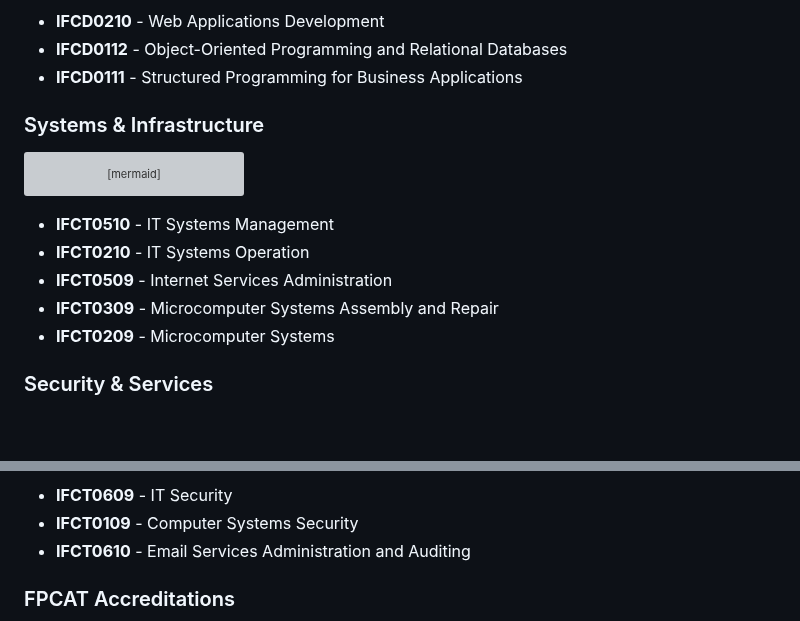
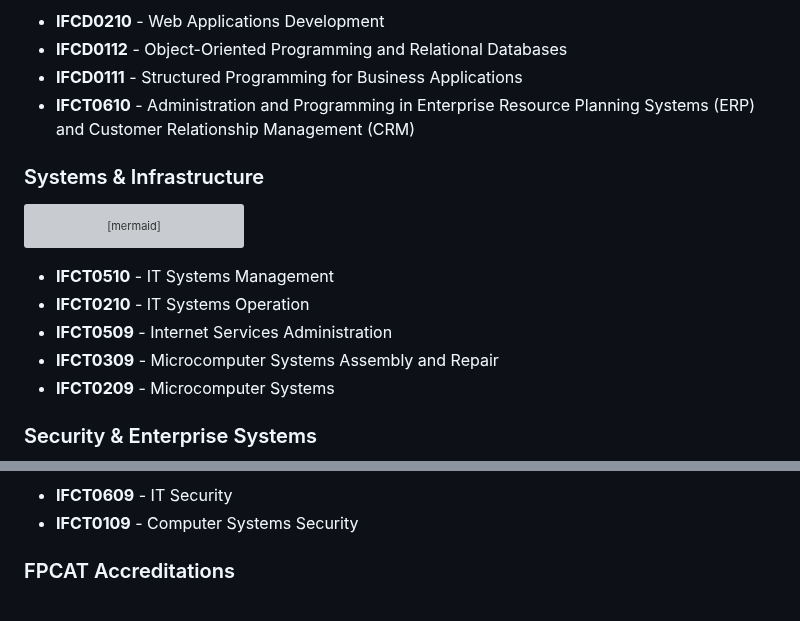
Before and after one commit to cescanue/cescanue, a Markdown page: README.md, 2 parts joined by grey strips. Rendered like a GitHub page; blank space fills up the shorter version; grey boxes are pictures that could not be loaded.

````diff
--- a/README.md
+++ b/README.md
@@ -219,6 +223,7 @@ graph TB
 - **IFCD0210** - Web Applications Development
 - **IFCD0112** - Object-Oriented Programming and Relational Databases
 - **IFCD0111** - Structured Programming for Business Applications
+- **IFCT0610** - Administration and Programming in Enterprise Resource Planning Systems (ERP) and Customer Relationship Management (CRM)
 
 ### Systems & Infrastructure
 ```mermaid
@@ -242,6 +247,6 @@ graph LR
 - **IFCT0309** - Microcomputer Systems Assembly and Repair
 - **IFCT0209** - Microcomputer Systems
 
-### Security & Services
+### Security & Enterprise Systems
 ```mermaid
 graph TB
@@ -262,7 +263,6 @@ graph TB
 
 - **IFCT0609** - IT Security
 - **IFCT0109** - Computer Systems Security
-- **IFCT0610** - Email Services Administration and Auditing
 
 ### FPCAT Accreditations
 ```mermaid
````
Also changed, not shown: other parts of README.md (+10 -10 lines).
